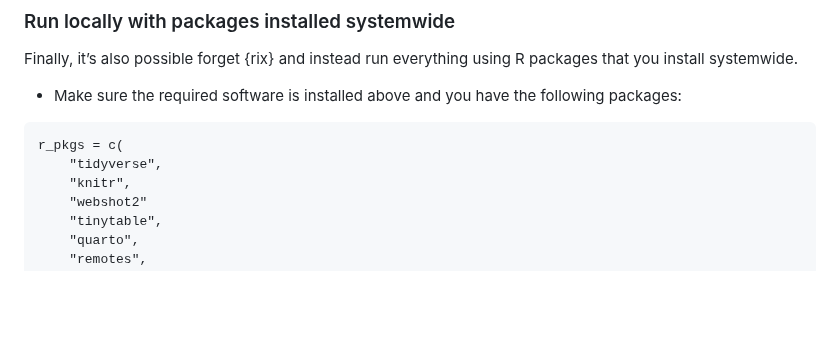
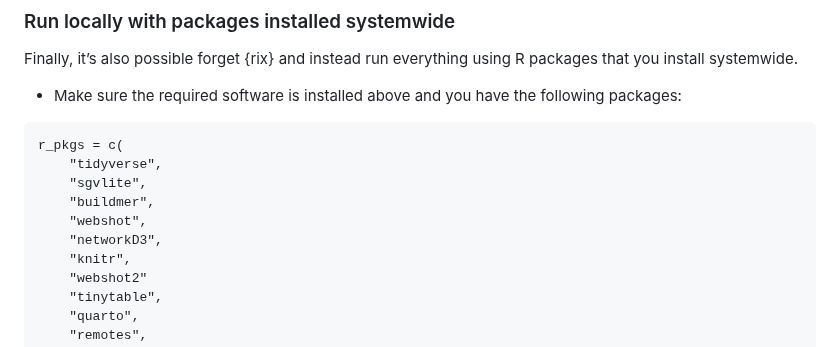
Before and after one commit to jgeller112/L2_VWP_Webcam, a Markdown page: README.md, the part around the change. Rendered like a GitHub page; blank space fills up the shorter version.

````diff
--- a/README.md
+++ b/README.md
@@ -258,6 +258,10 @@ Finally, it’s also possible forget {rix} and instead run everything using R pa
 ```
 r_pkgs = c(
     "tidyverse",
+    "sgvlite",
+    "buildmer",
+    "webshot",
+    "networkD3",
     "knitr",
     "webshot2"
     "tinytable",
````
